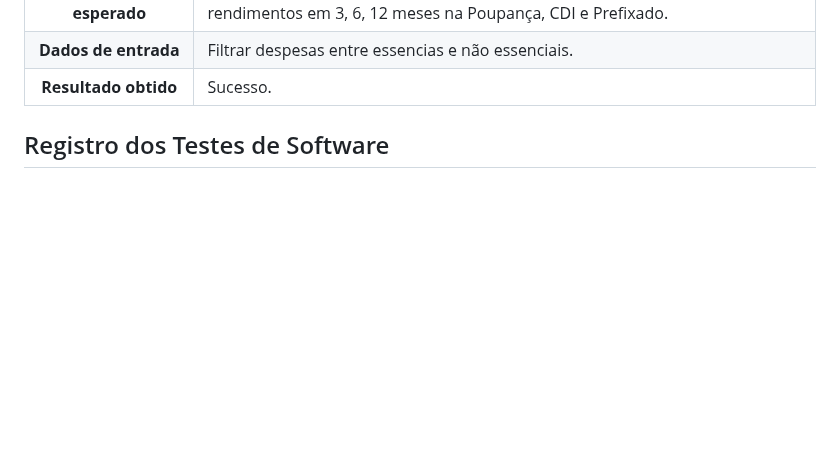
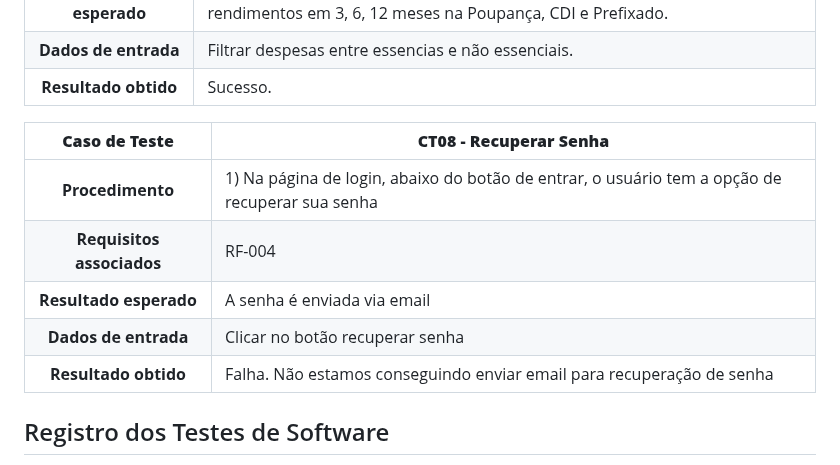
Before and after one commit to ICEI-PUC-Minas-PMV-SI/pmv-si-2023-2-pe1-t3-consumoconsciente, a Markdown page: docs/tests.md, the part around the change. Rendered like a GitHub page; blank space fills up the shorter version.

```diff
--- a/docs/tests.md
+++ b/docs/tests.md
@@ -98,6 +98,14 @@ Preencha a tabela com o plano dos testes. Para cada Caso de Teste (CT), associe
 **Resultado esperado** | Ao ser direcionado para a página de simulação, a mesma informa os possíveis rendimentos em 3, 6, 12 meses na Poupança, CDI e Prefixado.
 **Dados de entrada** | Filtrar despesas entre essencias e não essenciais.
 **Resultado obtido** | Sucesso.
+
+**Caso de Teste** | **CT08 - Recuperar Senha**
+ :--------------: | ------------
+**Procedimento**  | 1) Na página de login, abaixo do botão de entrar, o usuário tem a opção de recuperar sua senha
+**Requisitos associados** | RF-004
+**Resultado esperado** | A senha é enviada via email
+**Dados de entrada** | Clicar no botão recuperar senha
+**Resultado obtido** | Falha. Não estamos conseguindo enviar email para recuperação de senha
 
 
 ## Registro dos Testes de Software
```
